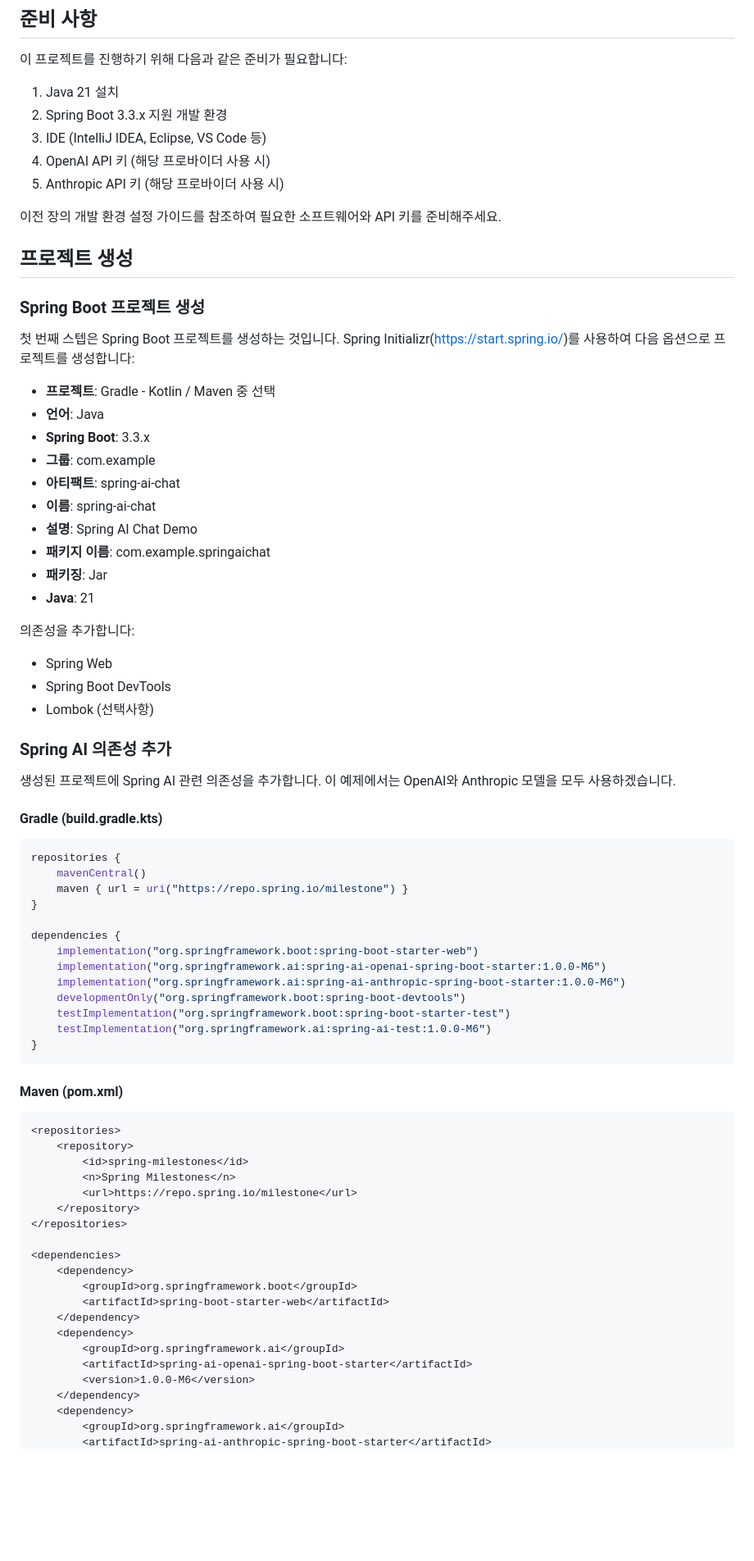
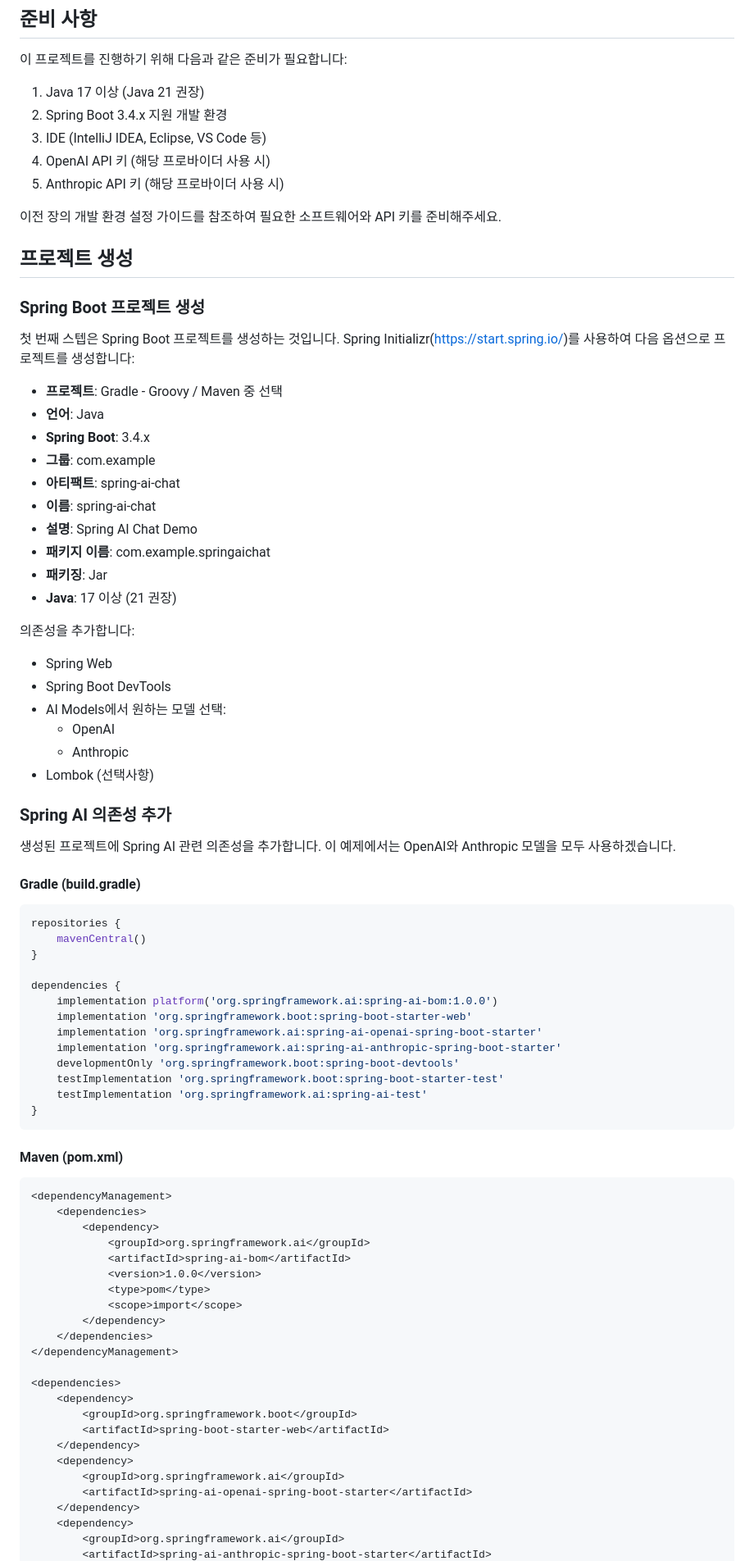
Before and after one commit to revfactory/spring-ai-book, a Markdown page: Part_II_Spring_AI_Fundamentals/05_First_Project_Chat_Model_Integration.md, the part around one of its changes. Shown at 82% size. GitHub-like rendering; blank space fills up the shorter version.

````diff
--- a/Part_II_Spring_AI_Fundamentals/05_First_Project_Chat_Model_Integration.md
+++ b/Part_II_Spring_AI_Fundamentals/05_First_Project_Chat_Model_Integration.md
@@ -8,8 +8,8 @@
 
 이 프로젝트를 진행하기 위해 다음과 같은 준비가 필요합니다:
 
-1. Java 21 설치
-2. Spring Boot 3.3.x 지원 개발 환경
+1. Java 17 이상 (Java 21 권장)
+2. Spring Boot 3.4.x 지원 개발 환경
 3. IDE (IntelliJ IDEA, Eclipse, VS Code 등)
 4. OpenAI API 키 (해당 프로바이더 사용 시)
 5. Anthropic API 키 (해당 프로바이더 사용 시)
@@ -22,54 +22,61 @@
 
 첫 번째 스텝은 Spring Boot 프로젝트를 생성하는 것입니다. Spring Initializr(https://start.spring.io/)를 사용하여 다음 옵션으로 프로젝트를 생성합니다:
 
-- **프로젝트**: Gradle - Kotlin / Maven 중 선택
+- **프로젝트**: Gradle - Groovy / Maven 중 선택
 - **언어**: Java
-- **Spring Boot**: 3.3.x
+- **Spring Boot**: 3.4.x
 - **그룹**: com.example
 - **아티팩트**: spring-ai-chat
 - **이름**: spring-ai-chat
 - **설명**: Spring AI Chat Demo
 - **패키지 이름**: com.example.springaichat
 - **패키징**: Jar
-- **Java**: 21
+- **Java**: 17 이상 (21 권장)
 
 의존성을 추가합니다:
 - Spring Web
 - Spring Boot DevTools
+- AI Models에서 원하는 모델 선택:
+  - OpenAI
+  - Anthropic
 - Lombok (선택사항)
 
 ### Spring AI 의존성 추가
 
 생성된 프로젝트에 Spring AI 관련 의존성을 추가합니다. 이 예제에서는 OpenAI와 Anthropic 모델을 모두 사용하겠습니다.
 
-#### Gradle (build.gradle.kts)
+#### Gradle (build.gradle)
 
-```kotlin
+```gradle
 repositories {
     mavenCentral()
-    maven { url = uri("https://repo.spring.io/milestone") }
 }
 
 dependencies {
-    implementation("org.springframework.boot:spring-boot-starter-web")
-    implementation("org.springframework.ai:spring-ai-openai-spring-boot-starter:1.0.0-M6")
-    implementation("org.springframework.ai:spring-ai-anthropic-spring-boot-starter:1.0.0-M6")
-    developmentOnly("org.springframework.boot:spring-boot-devtools")
-    testImplementation("org.springframework.boot:spring-boot-starter-test")
-    testImplementation("org.springframework.ai:spring-ai-test:1.0.0-M6")
+    implementation platform('org.springframework.ai:spring-ai-bom:1.0.0')
+    implementation 'org.springframework.boot:spring-boot-starter-web'
+    implementation 'org.springframework.ai:spring-ai-openai-spring-boot-starter'
+    implementation 'org.springframework.ai:spring-ai-anthropic-spring-boot-starter'
+    developmentOnly 'org.springframework.boot:spring-boot-devtools'
+    testImplementation 'org.springframework.boot:spring-boot-starter-test'
+    testImplementation 'org.springframework.ai:spring-ai-test'
 }
 ```
 
 #### Maven (pom.xml)
 
 ```xml
-<repositories>
-    <repository>
-        <id>spring-milestones</id>
-        <n>Spring Milestones</n>
-        <url>https://repo.spring.io/milestone</url>
-    </repository>
-</repositories>
+<dependencyManagement>
+    <dependencies>
+        <dependency>
+            <groupId>org.springframework.ai</groupId>
+            <artifactId>spring-ai-bom</artifactId>
+            <version>1.0.0</version>
+            <type>pom</type>
+            <scope>import</scope>
+        </dependency>
+    </dependencies>
+</dependencyManagement>
 
 <dependencies>
     <dependency>
@@ -79,7 +86,6 @@ dependencies {
     <dependency>
         <groupId>org.springframework.ai</groupId>
         <artifactId>spring-ai-openai-spring-boot-starter</artifactId>
-        <version>1.0.0-M6</version>
     </dependency>
     <dependency>
         <groupId>org.springframework.ai</groupId>
````
Also changed, not shown: other parts of Part_II_Spring_AI_Fundamentals/05_First_Project_Chat_Model_Integration.md (+151 -112 lines).
